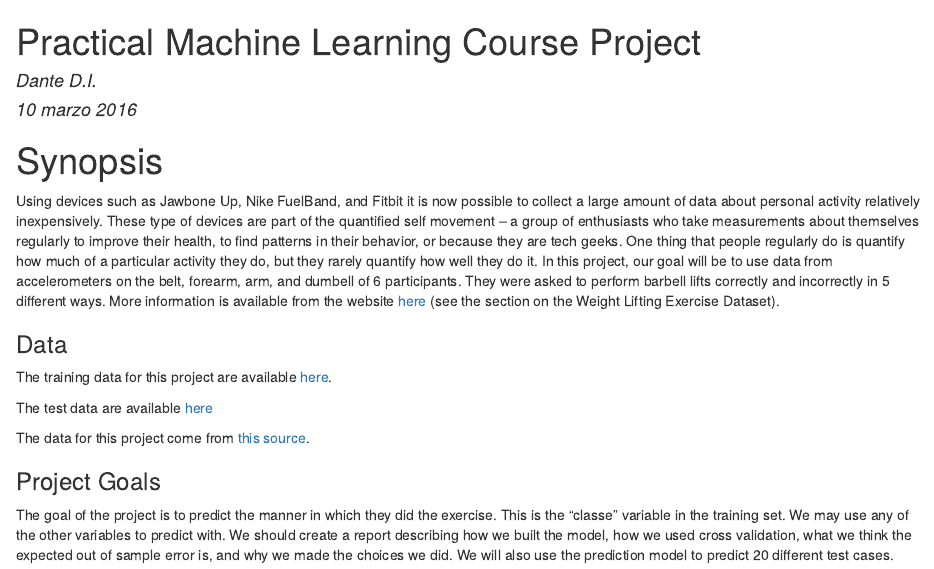
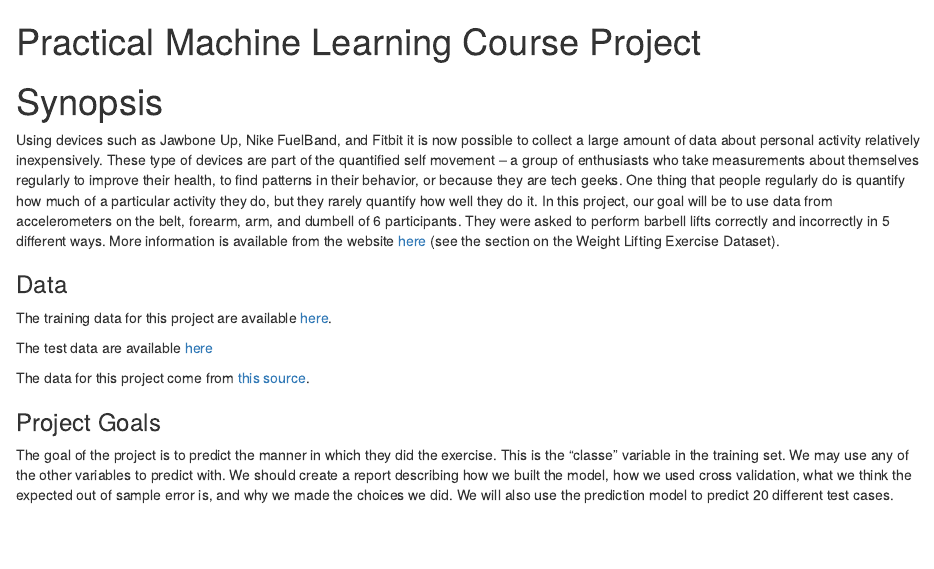
Before and after one commit to dante-di/practicalmachinelearning, an R Markdown document (index.Rmd): the page in a window 1100 px wide, from its top. The pictures show the output file index.html that the author committed with the source, opened offline.

Commit message:
Removed author and date (in italian)

```diff
--- a/index.Rmd
+++ b/index.Rmd
@@ -1,7 +1,5 @@
 ---
 title: "Practical Machine Learning Course Project"
-author: "Dante D.I."
-date: "10 marzo 2016"
 output: html_document
 ---
 
```
Also changed, not shown: index.html.
